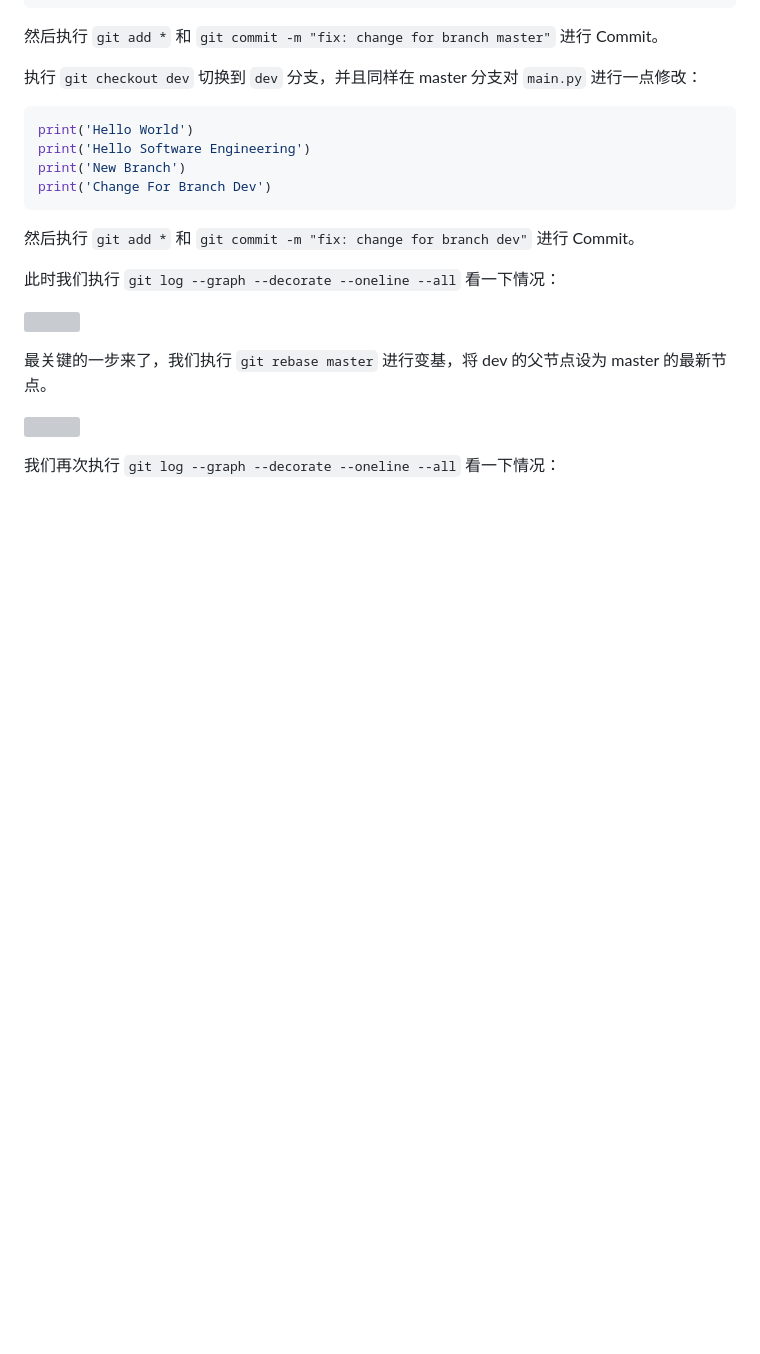
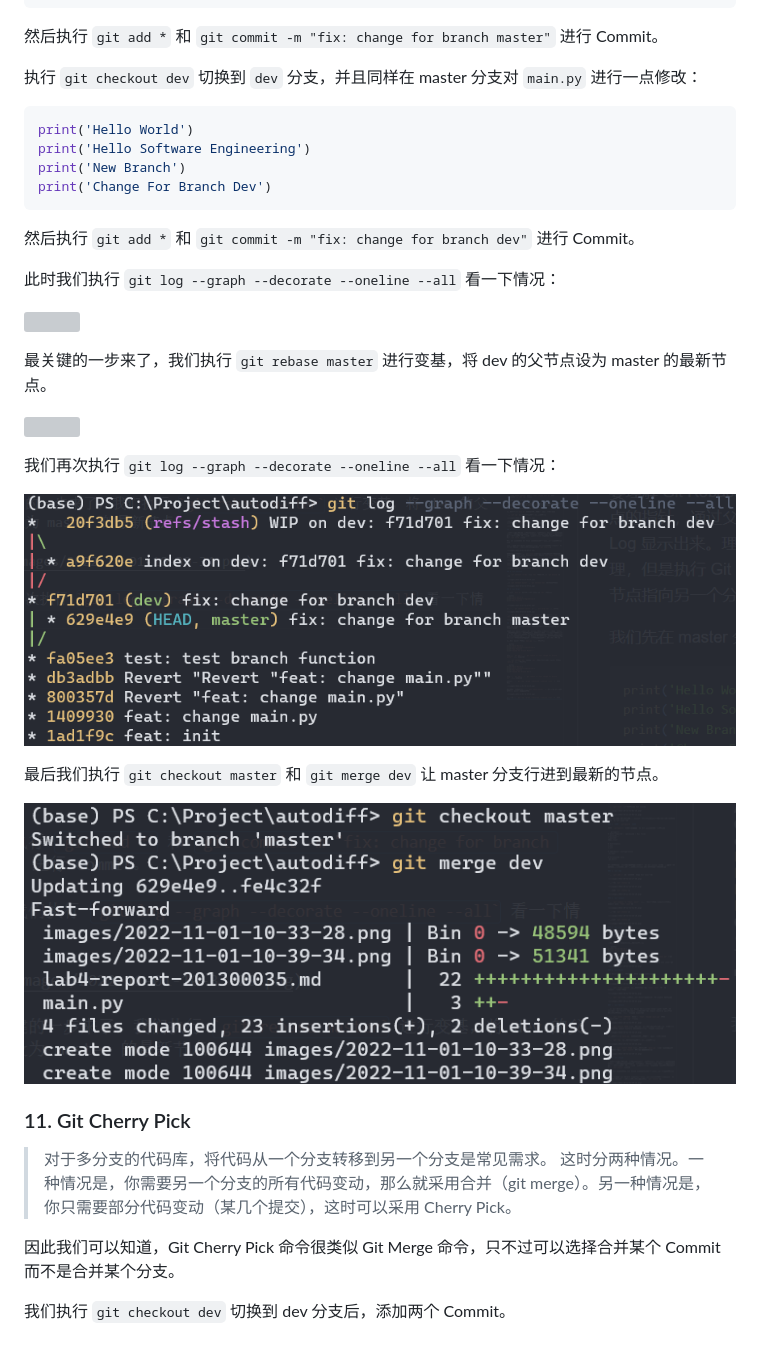
Before and after one commit to OrangeX4/autodiff, a Markdown page: lab4-report-201300035.md, the part around the change. GitHub-like rendering; pictures changed too: images/2022-11-01-10-45-25.png (added), images/2022-11-01-10-46-31.png (added); blank space fills up the shorter version; grey boxes are pictures that could not be loaded.

Commit message:
feat: change 1

```diff
--- a/lab4-report-201300035.md
+++ b/lab4-report-201300035.md
@@ -307,3 +307,18 @@ print('Change For Branch Dev')
 ![](images/2022-11-01-10-39-34.png)
 
 我们再次执行 `git log --graph --decorate --oneline --all` 看一下情况：
+
+![](images/2022-11-01-10-45-25.png)
+
+最后我们执行 `git checkout master` 和 `git merge dev` 让 master 分支行进到最新的节点。
+
+![](images/2022-11-01-10-46-31.png)
+
+### 11. Git Cherry Pick
+
+> 对于多分支的代码库，将代码从一个分支转移到另一个分支是常见需求。
+> 这时分两种情况。一种情况是，你需要另一个分支的所有代码变动，那么就采用合并（git merge）。另一种情况是，你只需要部分代码变动（某几个提交），这时可以采用 Cherry Pick。
+
+因此我们可以知道，Git Cherry Pick 命令很类似 Git Merge 命令，只不过可以选择合并某个 Commit 而不是合并某个分支。
+
+我们执行 `git checkout dev` 切换到 dev 分支后，添加两个 Commit。
```
Also changed, not shown: 1 other file.
